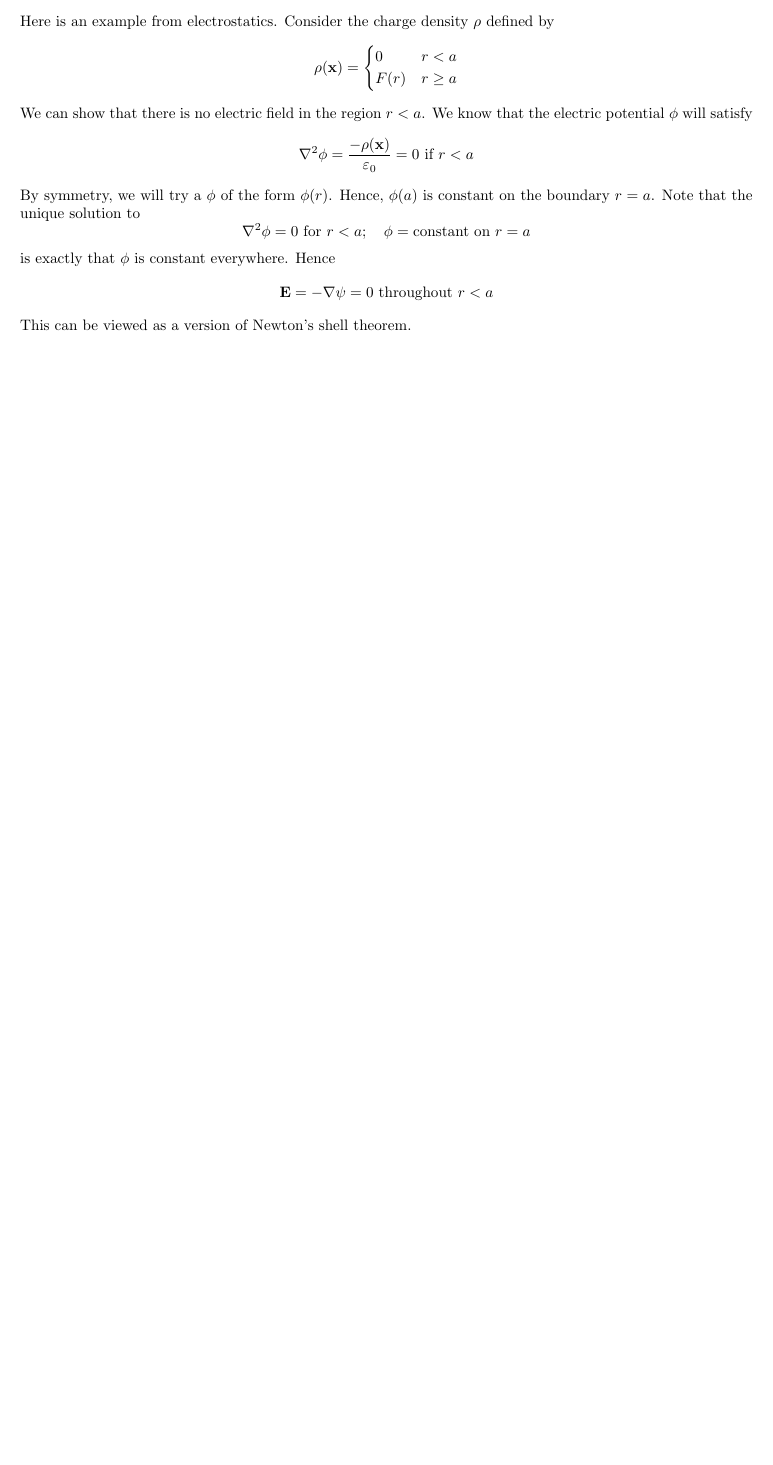
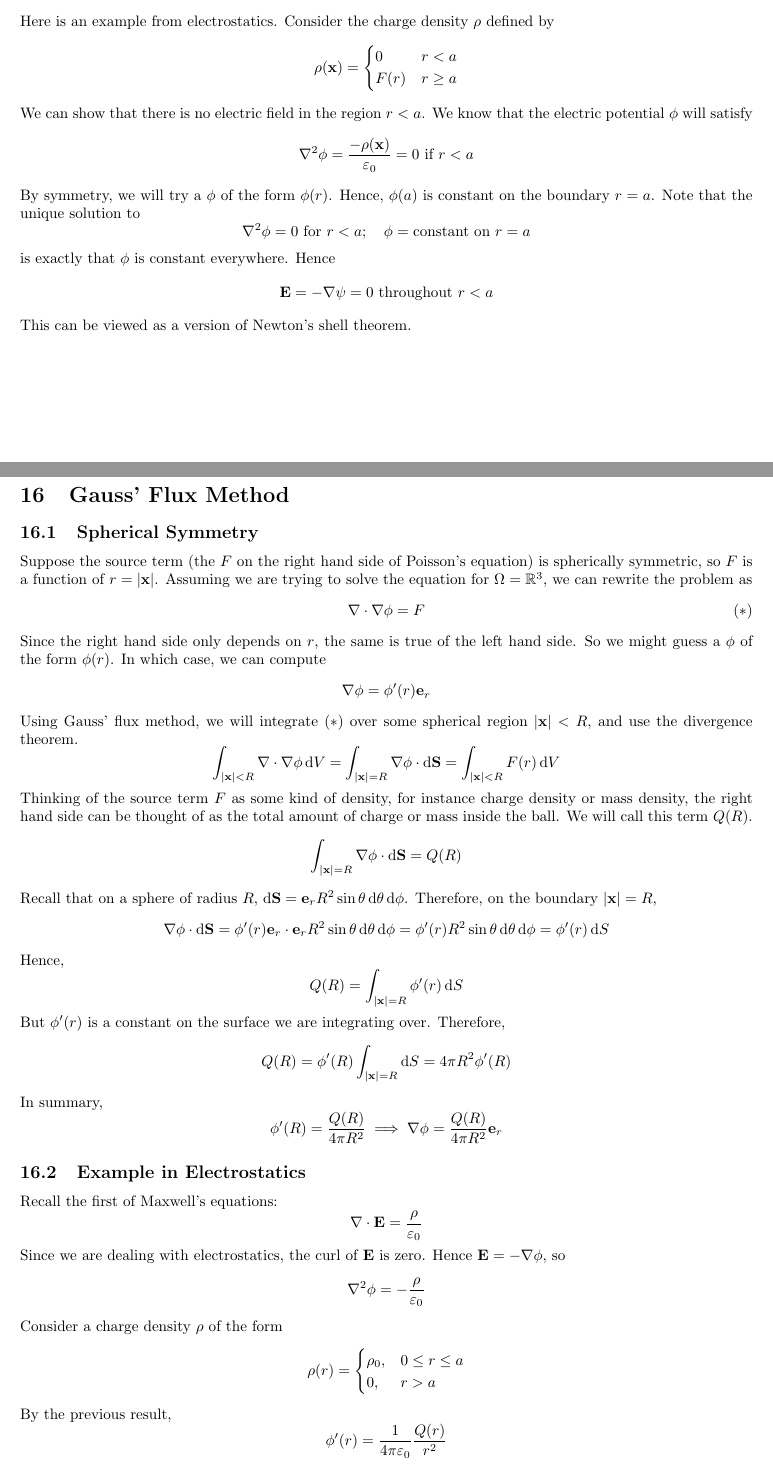
Before and after one commit to zeramorphic/cambridge-maths-notes, a LaTeX document (ia/vc.tex): part of page 35 of 35 before the commit and two parts of pages 35 and 36 of 37 after it, the two joined at a grey line, cut so that both start at the same text, the shorter picture padded with empty space. Compiled offline with pdfLaTeX.

Commit message:
Lectures 16B

```diff
--- a/ia/vc.tex
+++ b/ia/vc.tex
@@ -1355,3 +1355,37 @@ is exactly that $\phi$ is constant everywhere. Hence
 \[ \vb E = -\grad{\psi} = 0 \text{ throughout } r<a \]
 This can be viewed as a version of Newton's shell theorem.
 
+\section{Gauss' Flux Method}
+\subsection{Spherical Symmetry}
+Suppose the source term (the $F$ on the right hand side of Poisson's equation) is spherically symmetric, so $F$ is a function of $r = \abs{\vb x}$. Assuming we are trying to solve the equation for $\Omega = \mathbb R^3$, we can rewrite the problem as
+\begin{equation}
+    \div{\grad{\phi}} = F
+    \tag{$\ast$}
+\end{equation}
+Since the right hand side only depends on $r$, the same is true of the left hand side. So we might guess a $\phi$ of the form $\phi(r)$. In which case, we can compute
+\[ \grad{\phi} = \phi'(r) \vb e_r \]
+Using Gauss' flux method, we will integrate $(\ast)$ over some spherical region $\abs{\vb x} < R$, and use the divergence theorem.
+\[ \int_{\abs{\vb x} < R} \div{\grad{\phi}}\dd{V} = \int_{\abs{\vb x} = R} \grad{\phi} \cdot \dd{\vb S} = \int_{\abs{\vb x} < R} F(r) \dd{V} \]
+Thinking of the source term $F$ as some kind of density, for instance charge density or mass density, the right hand side can be thought of as the total amount of charge or mass inside the ball. We will call this term $Q(R)$.
+\[ \int_{\abs{\vb x} = R} \grad{\phi} \cdot \dd{\vb S} = Q(R) \]
+Recall that on a sphere of radius $R$, $\dd{\vb S} = \vb e_r R^2 \sin\theta \dd{\theta}\dd{\phi}$. Therefore, on the boundary $\abs{\vb x} = R$,
+\[ \grad{\phi} \cdot \dd{\vb S} = \phi'(r) \vb e_r \cdot \vb e_r R^2 \sin\theta \dd{\theta}\dd{\phi} = \phi'(r) R^2 \sin\theta \dd{\theta}\dd{\phi} = \phi'(r) \dd{S} \]
+Hence,
+\[ Q(R) = \int_{\abs{\vb x} = R} \phi'(r) \dd{S} \]
+But $\phi'(r)$ is a constant on the surface we are integrating over. Therefore,
+\[ Q(R) = \phi'(R) \int_{\abs{\vb x} = R} \dd{S} = 4\pi R^2 \phi'(R) \]
+In summary,
+\[ \phi'(R) = \frac{Q(R)}{4\pi R^2} \implies \grad{\phi} = \frac{Q(R)}{4\pi R^2} \vb e_r \]
+
+\subsection{Example in Electrostatics}
+Recall the first of Maxwell's equations:
+\[ \div{\vb E} = \frac{\rho}{\varepsilon_0} \]
+Since we are dealing with electrostatics, the curl of $\vb E$ is zero. Hence $\vb E = -\grad{\phi}$, so
+\[ \laplacian{\phi} = -\frac{\rho}{\varepsilon_0} \]
+Consider a charge density $\rho$ of the form
+\[ \rho(r) = \begin{cases}
+        \rho_0, & 0 \leq r \leq a \\
+        0,      & r > a
+    \end{cases} \]
+By the previous result,
+\[ \phi'(r) = \frac{1}{4 \pi \varepsilon_0} \frac{Q(r)}{r^2} \]
@@ -1357,0 +1402 @@ This can be viewed as a version of Newton's shell theorem.
+\[ \rho(\vb x) = Q\delta(\vb x) \]
```
Also changed, not shown: ia/vc.tex (44 more changed lines).
